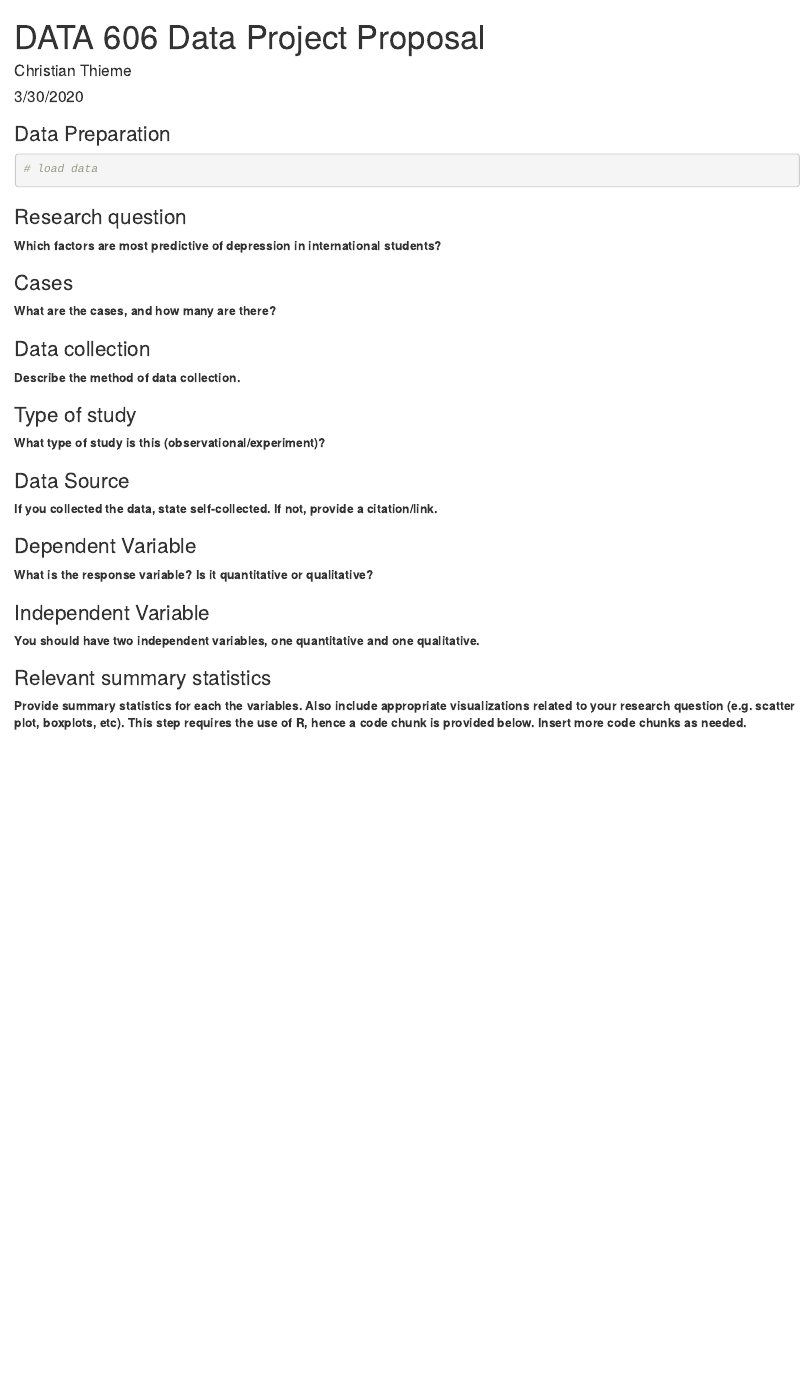
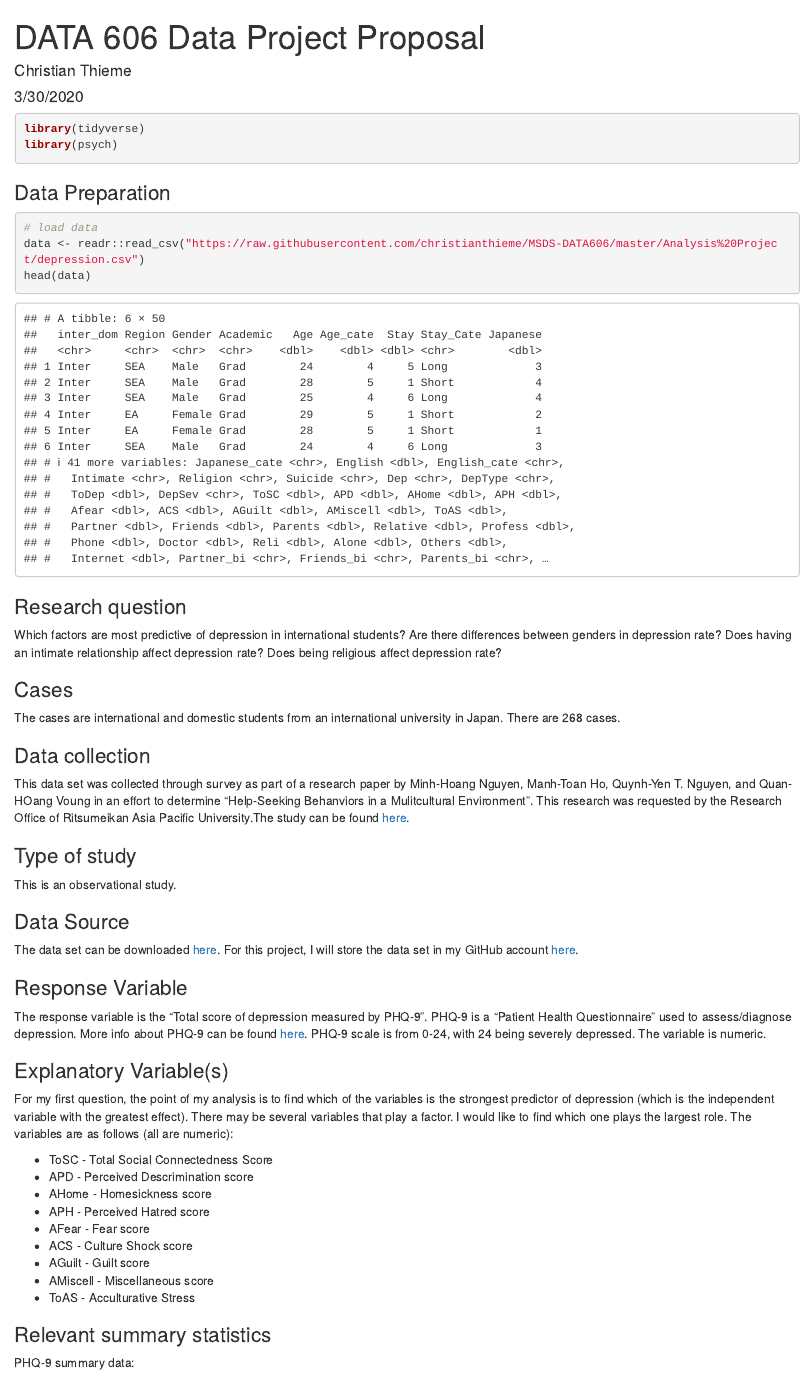
Before and after one commit to christianthieme/MSDS-DATA606, an R Markdown document (Analysis Project/Thieme-Proposal.rmd): the page in a window 1100 px wide, from its top. Rendered offline with R 4.5, knitr and Pandoc, with nearby package versions.

Commit message:
udpated RMD file

````diff
--- a/Analysis Project/Thieme-Proposal.rmd
+++ b/Analysis Project/Thieme-Proposal.rmd
@@ -5,59 +5,68 @@ date: "3/30/2020"
 output: html_document
 ---
 
+```{r message=FALSE, warning=FALSE}
+library(tidyverse)
+library(psych)
+```
+
 
 ### Data Preparation
 
-```{r setup, echo=TRUE, results='hide', warning=FALSE, message=FALSE}
+```{r message=FALSE, warning=FALSE}
 # load data
-
+data <- readr::read_csv("https://raw.githubusercontent.com/christianthieme/MSDS-DATA606/master/Analysis%20Project/depression.csv")
+head(data)
 ```
 
 
 ### Research question
 
-**Which factors are most predictive of depression in international students?**
+Which factors are most predictive of depression in international students? Are there differences between genders in depression rate? Does having an intimate relationship affect depression rate? Does being religious affect depression rate?
 
 
 ### Cases
 
-**What are the cases, and how many are there?**
+The cases are international and domestic students from an international university in Japan. There are 268 cases.
 
 
 
 ### Data collection
 
-**Describe the method of data collection.**
-
-
+This data set was collected through survey as part of a research paper by Minh-Hoang Nguyen, Manh-Toan Ho, Quynh-Yen T. Nguyen, and Quan-HOang Voung in an effort to determine "Help-Seeking Behanviors in a Mulitcultural Environment". This research was requested by the Research Office of Ritsumeikan Asia Pacific University.The study can be found [here](https://www.mdpi.com/2306-5729/4/3/124#).
 
 ### Type of study
 
-**What type of study is this (observational/experiment)?**
-
+This is an observational study.
 
 
 ### Data Source
 
-**If you collected the data, state self-collected. If not, provide a citation/link.**
+The data set can be downloaded [here](https://www.mdpi.com/2306-5729/4/3/124/s1). For this project, I will store the data set in my GitHub account [here](https://raw.githubusercontent.com/christianthieme/MSDS-DATA606/master/Analysis%20Project/depression.csv).
+
+
+### Response Variable
+
+The response variable is the "Total score of depression measured by PHQ-9". PHQ-9 is a "Patient Health Questionnaire" used to assess/diagnose depression. More info about PHQ-9 can be found [here](https://aims.uw.edu/resource-library/phq-9-depression-scale). PHQ-9 scale is from 0-24, with 24 being severely depressed. The variable is numeric.
 
 
 
+### Explanatory Variable(s)
 
-### Dependent Variable
+For my first question, the point of my analysis is to find which of the variables is the strongest predictor of depression (which is the independent variable with the greatest effect). There may be several variables that play a factor. I would like to find which one plays the largest role. The variables are as follows (all are numeric):
 
-**What is the response variable? Is it quantitative or qualitative?**
-
-
-
-### Independent Variable
-
-**You should have two independent variables, one quantitative and one qualitative.**
-
-
+* ToSC - Total Social Connectedness Score
+* APD - Perceived Descrimination score
+* AHome - Homesickness score
+* APH - Perceived Hatred score
+* AFear - Fear score
+* ACS - Culture Shock score
+* AGuilt - Guilt score
+* AMiscell - Miscellaneous score
+* ToAS - Acculturative Stress
 
 ### Relevant summary statistics
 
-**Provide summary statistics for each the variables. Also include appropriate visualizations related to your research question (e.g. scatter plot, boxplots, etc). This step requires the use of R, hence a code chunk is provided below. Insert more code chunks as needed.**
+PHQ-9 summary data:
 
 ```{r}
````
Also changed, not shown: Analysis Project/Thieme-Proposal.html (added), Analysis Project/Thieme-Proposal.rmd (69 more changed lines).
